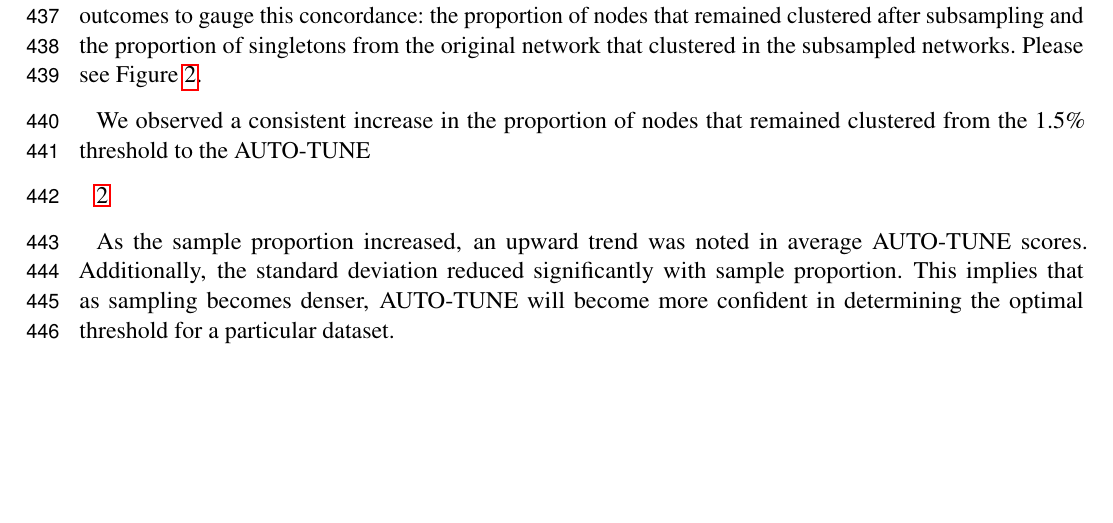
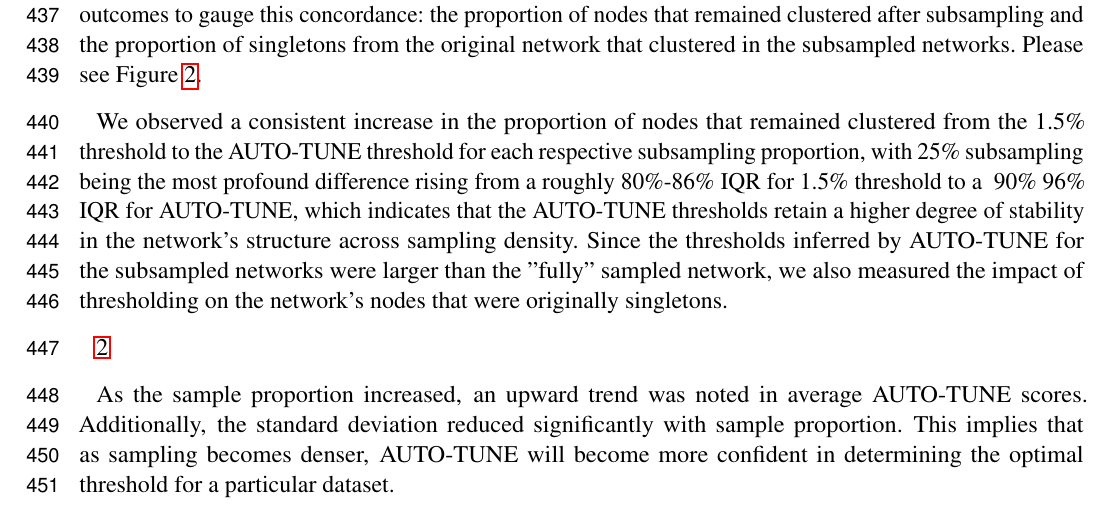
Before and after one commit to veg/autotune-paper, a LaTeX document (frontiers.tex): part of page 12 of 27 before the commit and part of page 12 of 28 after it, cut so that both start at the same text, the shorter picture padded with empty space. Compiled offline with pdfLaTeX.

Commit message:
sweaver edit

```diff
--- a/frontiers.tex
+++ b/frontiers.tex
@@ -737,7 +737,15 @@ that remained clustered after subsampling and the proportion of singletons from
 the original network that clustered in the subsampled networks. Please see
 Figure~\ref{fig:subsampling2}.
 
-We observed a consistent increase in the proportion of nodes that remained clustered from the 1.5\% threshold to the AUTO-TUNE
+We observed a consistent increase in the proportion of nodes that remained
+clustered from the 1.5\% threshold to the AUTO-TUNE threshold for each
+respective subsampling proportion, with 25\% subsampling being the most
+profound difference rising from a roughly 80\%-86\% IQR for 1.5\% threshold to
+a ~90\%~96\% IQR for AUTO-TUNE, which indicates that the AUTO-TUNE thresholds
+retain a higher degree of stability in the network's structure across sampling
+density. Since the thresholds inferred by AUTO-TUNE for the subsampled networks
+were larger than the "fully" sampled network, we also measured the impact of
+thresholding on the network's nodes that were originally singletons.
 
 \ref{fig:subsampling2}
 
```
